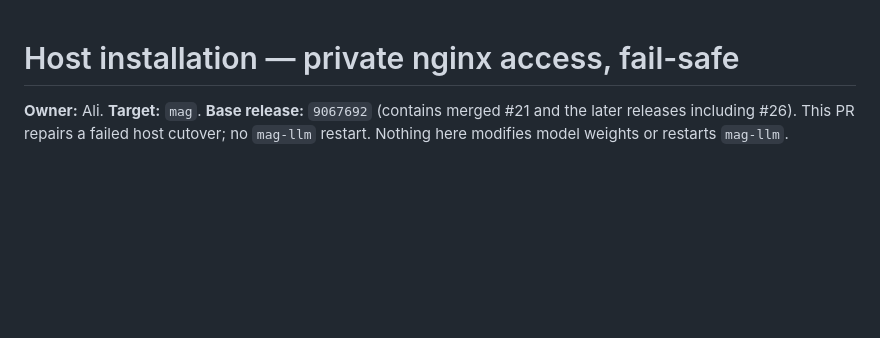
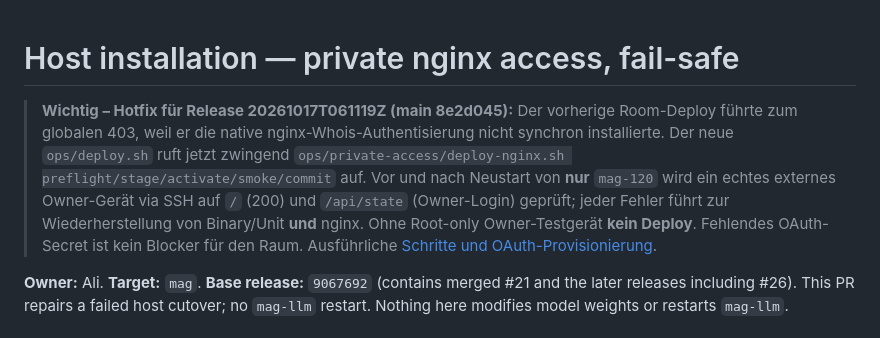
Before and after one commit to ChristianHohlfeld/mag-portable-stack, a Markdown page: docs/INSTALL.md, the part around the change. GitHub-like rendering; blank space fills up the shorter version.

Commit message:
docs: deployment hotfix Owner smoke fail-safe and mandatory preflight

```diff
--- a/docs/INSTALL.md
+++ b/docs/INSTALL.md
@@ -1,4 +1,16 @@
 # Host installation — private nginx access, fail-safe
+
+> **Wichtig – Hotfix für Release 20261017T061119Z (main 8e2d045):**
+> Der vorherige Room-Deploy führte zum globalen 403, weil er die
+> native nginx-Whois-Authentisierung nicht synchron installierte.
+> Der neue `ops/deploy.sh` ruft jetzt zwingend
+> `ops/private-access/deploy-nginx.sh preflight/stage/activate/smoke/commit`
+> auf. Vor und nach Neustart von **nur** `mag-120` wird ein echtes externes
+> Owner-Gerät via SSH auf `/` (200) und `/api/state` (Owner-Login) geprüft;
+> jeder Fehler führt zur Wiederherstellung von Binary/Unit **und** nginx.
+> Ohne Root-only Owner-Testgerät **kein Deploy**. Fehlendes OAuth-Secret
+> ist kein Blocker für den Raum. Ausführliche [Schritte und OAuth-Provisionierung](guest-access.md#hotfix-nach-dem-403-ausfall-vom-17-oktober-2026).
+>
 
 **Owner:** Ali. **Target:** `mag`. **Base release:** `9067692` (contains merged #21 and the later releases including #26). This PR repairs a failed host cutover; no `mag-llm` restart. Nothing here modifies model weights or restarts `mag-llm`.
 
```
